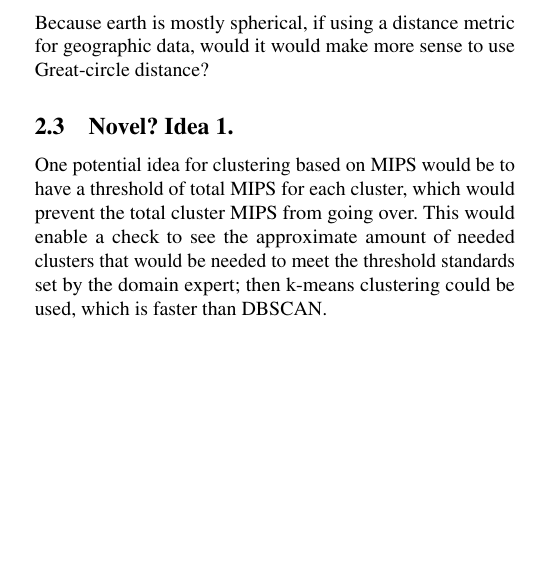
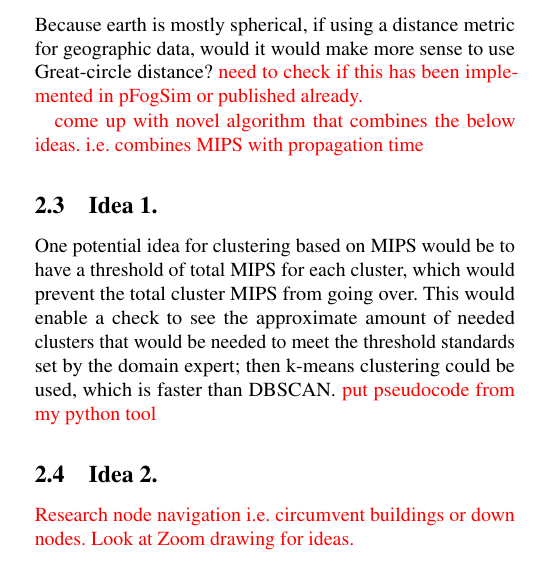
Before and after one commit to sharpspoon/DBHAFA, a LaTeX paper (main.tex): part of one column of page 1 of 3, cut so that both start at the same text, the shorter picture padded with empty space. Compiled offline with pdfLaTeX; a LaTeX package or settings file that is missing is left out.

Commit message:
Updates from Overleaf

```diff
--- a/main.tex
+++ b/main.tex
@@ -41,9 +41,13 @@ Propagation time = Distance / propagation speed
 \end{verbatim}
 If Propagation Time will not work in DMDBSCAN, perhaps the Distance could be extracted and used?
 
-\subsection{Using Great-circle distance vs. Euclidean.}Because earth is mostly spherical, if using a distance metric for geographic data, would it would make more sense to use Great-circle distance?
+\subsection{Using Great-circle distance vs. Euclidean.}Because earth is mostly spherical, if using a distance metric for geographic data, would it would make more sense to use Great-circle distance? \todo{need to check if this has been implemented in pFogSim or published already.}
 
-\subsection{Novel? Idea 1.} One potential idea for clustering based on MIPS would be to have a threshold of total MIPS for each cluster, which would prevent the total cluster MIPS from going over. This would enable a check to see the approximate amount of needed clusters that would be needed to meet the threshold standards set by the domain expert; then k-means clustering could be used, which is faster than DBSCAN.
+\todo{come up with novel algorithm that combines the below ideas. i.e. combines MIPS with propagation time}
+
+\subsection{Idea 1.} One potential idea for clustering based on MIPS would be to have a threshold of total MIPS for each cluster, which would prevent the total cluster MIPS from going over. This would enable a check to see the approximate amount of needed clusters that would be needed to meet the threshold standards set by the domain expert; then k-means clustering could be used, which is faster than DBSCAN. \todo{put pseudocode from my python tool}
+
+\subsection{Idea 2.} \todo{Research node navigation i.e. circumvent buildings or down nodes. Look at Zoom drawing for ideas.}
 
 \section{Potential Problems and Solutions}
 This section covers possible issues that will arise during testing, as well as possible solutions.
```
